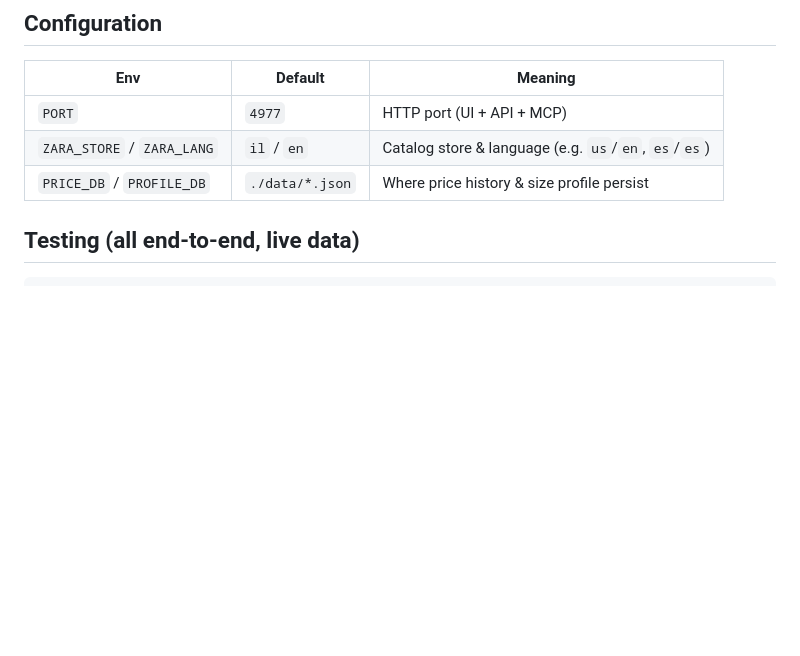
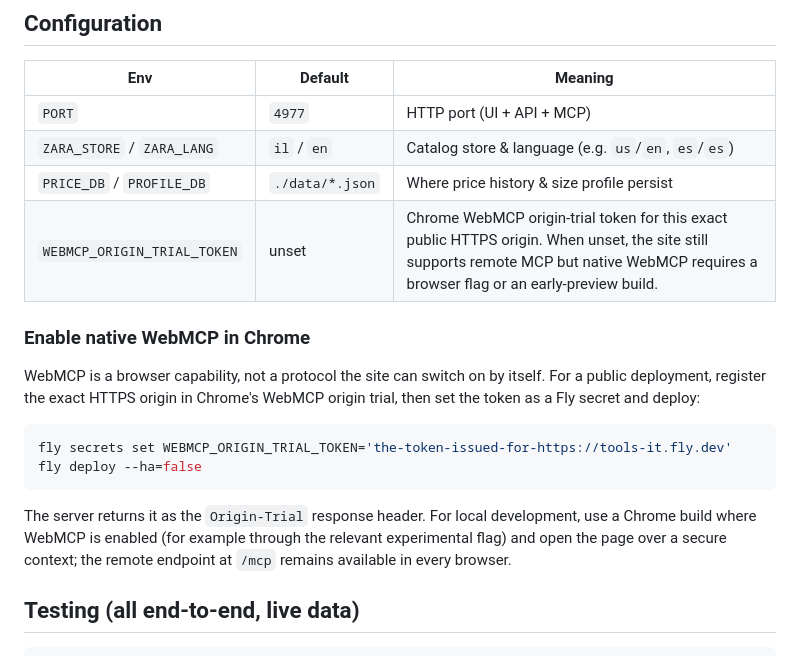
Before and after one commit to EliBarak12/Zada, a Markdown page: agent-shop/README.md, the part around the change. GitHub-like rendering; blank space fills up the shorter version.

Commit message:
docs: explain how to enable and test native WebMCP

````diff
--- a/agent-shop/README.md
+++ b/agent-shop/README.md
@@ -118,6 +118,23 @@ browsers…) live in **[docs/AGENTS.md](docs/AGENTS.md)**.
 | `PORT` | `4977` | HTTP port (UI + API + MCP) |
 | `ZARA_STORE` / `ZARA_LANG` | `il` / `en` | Catalog store & language (e.g. `us`/`en`, `es`/`es`) |
 | `PRICE_DB` / `PROFILE_DB` | `./data/*.json` | Where price history & size profile persist |
+| `WEBMCP_ORIGIN_TRIAL_TOKEN` | unset | Chrome WebMCP origin-trial token for this exact public HTTPS origin. When unset, the site still supports remote MCP but native WebMCP requires a browser flag or an early-preview build. |
+
+### Enable native WebMCP in Chrome
+
+WebMCP is a browser capability, not a protocol the site can switch on by
+itself. For a public deployment, register the exact HTTPS origin in Chrome's
+WebMCP origin trial, then set the token as a Fly secret and deploy:
+
+```bash
+fly secrets set WEBMCP_ORIGIN_TRIAL_TOKEN='the-token-issued-for-https://tools-it.fly.dev'
+fly deploy --ha=false
+```
+
+The server returns it as the `Origin-Trial` response header. For local
+development, use a Chrome build where WebMCP is enabled (for example through
+the relevant experimental flag) and open the page over a secure context; the
+remote endpoint at `/mcp` remains available in every browser.
 
 ## Testing (all end-to-end, live data)
 
````
